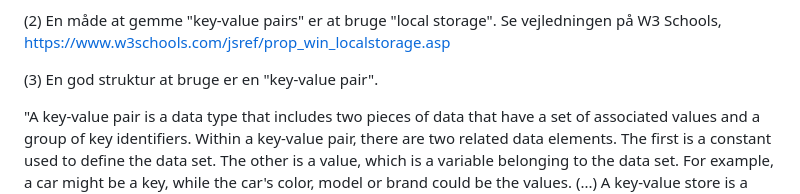
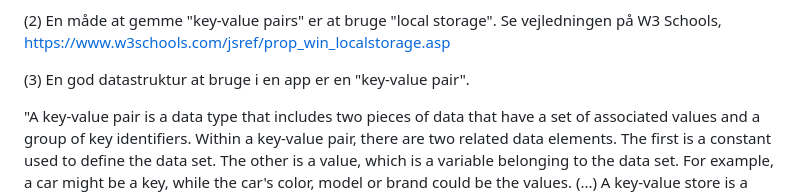
Before and after one commit to male9-techcollege/javascript-data-objects-codelab, a Markdown page: README.md, the part around the change. Rendered like a GitHub page.

Commit message:
Update README.md
Research notes

```diff
--- a/README.md
+++ b/README.md
@@ -48,7 +48,7 @@ Eksempel: dataobjekter kan bruges til at lave en indkøbskurv i JavaScript.
 
 (2) En måde at gemme "key-value pairs" er at bruge "local storage". Se vejledningen på W3 Schools, https://www.w3schools.com/jsref/prop_win_localstorage.asp
 
-(3) En god struktur at bruge er en "key-value pair".
+(3) En god datastruktur at bruge i en app er en "key-value pair".
 
 "A key-value pair is a data type that includes two pieces of data that have a set of associated values and a group of key identifiers. Within a key-value pair, there are two related data elements. The first is a constant used to define the data set. The other is a value, which is a variable belonging to the data set. For example, a car might be a key, while the car's color, model or brand could be the values. (...)
 A key-value store is a non-relational database that consists of key-value pairs. It uses the relations between key-value pairs to store and analyze data. Programmers use key-value stores to store data quickly, and they provide ways to retrieve and update data within a database. Key-value stores are much more flexible than other database storage systems because they store data in an array, which can accommodate different data types and dimensions, as opposed to other databases that store data in tables." Indeed, https://www.indeed.com/career-advice/career-development/key-value-pair
```
